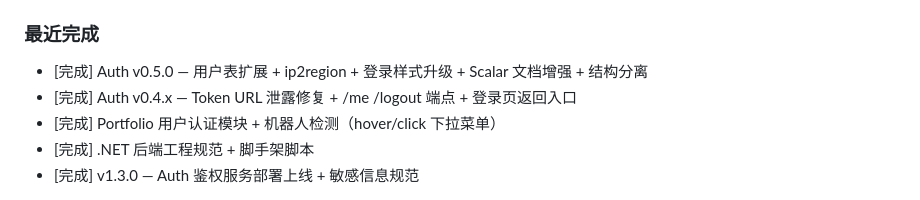
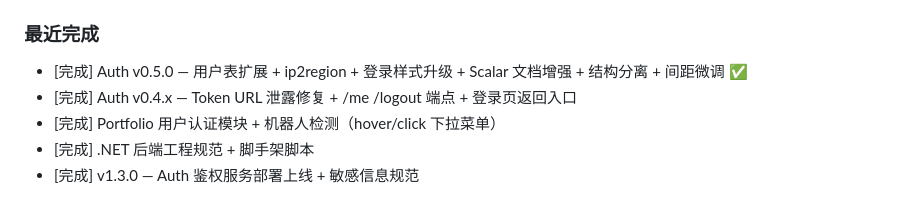
Before and after one commit to Lenceas/Jason-hub, a Markdown page: CLAUDE.md, the part around the change. GitHub-like rendering.

Commit message:
docs: CLAUDE.md 同步 auth-v0.5.0

```diff
--- a/CLAUDE.md
+++ b/CLAUDE.md
@@ -43,7 +43,7 @@
 
 ### 最近完成
 
-- [完成] Auth v0.5.0 — 用户表扩展 + ip2region + 登录样式升级 + Scalar 文档增强 + 结构分离
+- [完成] Auth v0.5.0 — 用户表扩展 + ip2region + 登录样式升级 + Scalar 文档增强 + 结构分离 + 间距微调 ✅
 - [完成] Auth v0.4.x — Token URL 泄露修复 + /me /logout 端点 + 登录页返回入口
 - [完成] Portfolio 用户认证模块 + 机器人检测（hover/click 下拉菜单）
 - [完成] .NET 后端工程规范 + 脚手架脚本
```
